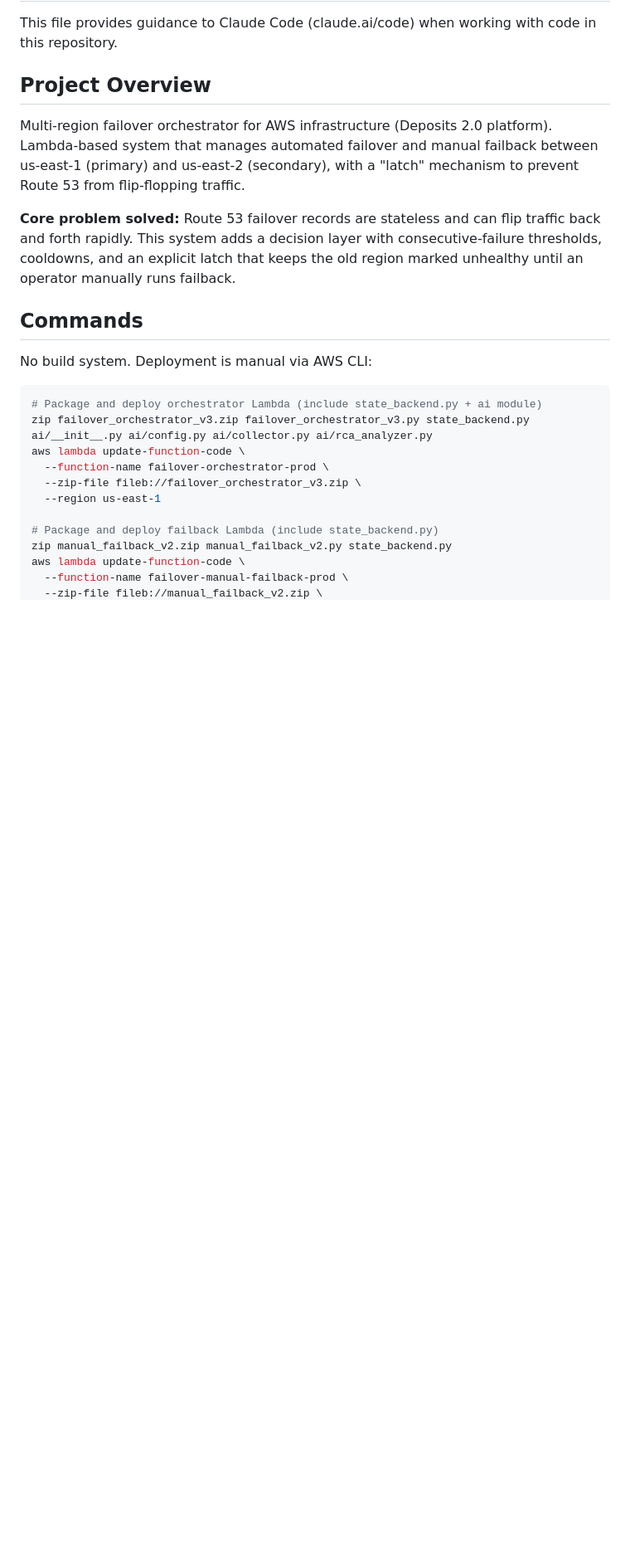
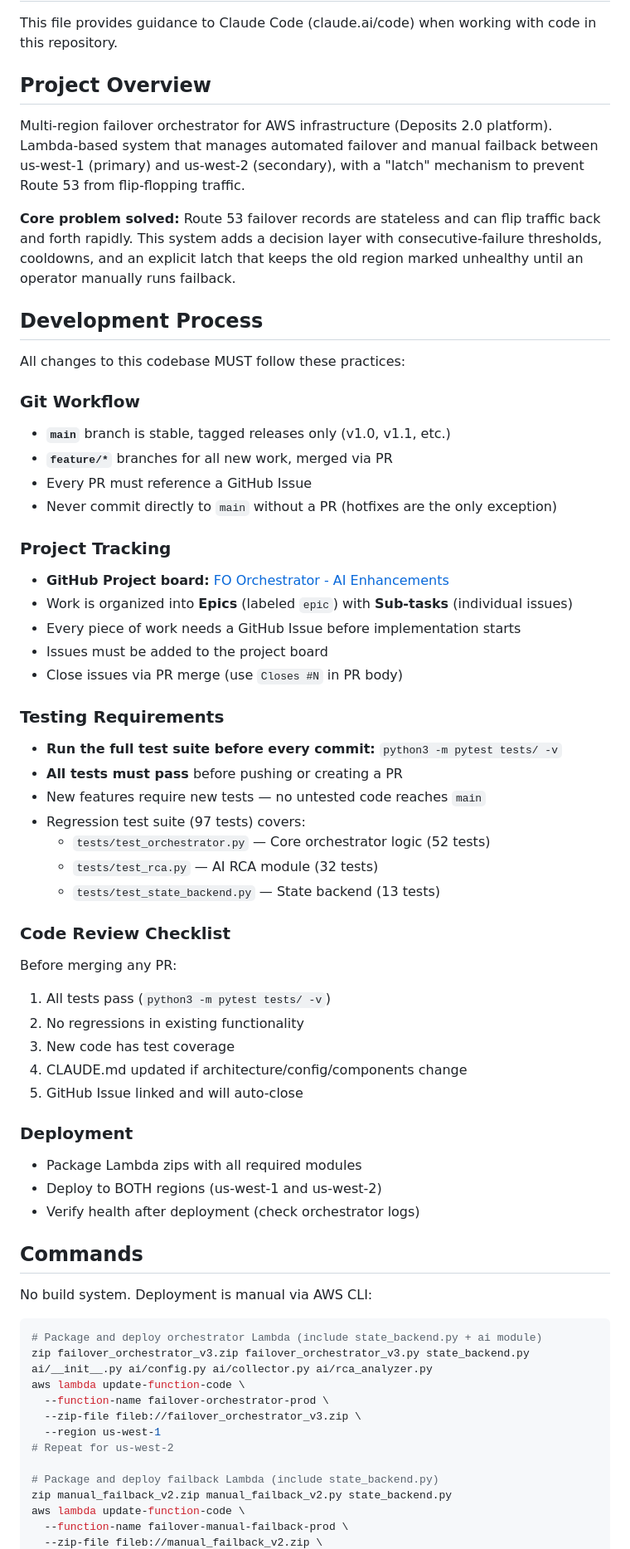
Before and after one commit to ramirezh84/fo-orchestrator, a Markdown page: CLAUDE.md, the part around one of its changes. Shown at 83% size. Rendered like a GitHub page; blank space fills up the shorter version.

```diff
--- a/CLAUDE.md
+++ b/CLAUDE.md
@@ -4,9 +4,48 @@ This file provides guidance to Claude Code (claude.ai/code) when working with co
 
 ## Project Overview
 
-Multi-region failover orchestrator for AWS infrastructure (Deposits 2.0 platform). Lambda-based system that manages automated failover and manual failback between us-east-1 (primary) and us-east-2 (secondary), with a "latch" mechanism to prevent Route 53 from flip-flopping traffic.
+Multi-region failover orchestrator for AWS infrastructure (Deposits 2.0 platform). Lambda-based system that manages automated failover and manual failback between us-west-1 (primary) and us-west-2 (secondary), with a "latch" mechanism to prevent Route 53 from flip-flopping traffic.
 
 **Core problem solved:** Route 53 failover records are stateless and can flip traffic back and forth rapidly. This system adds a decision layer with consecutive-failure thresholds, cooldowns, and an explicit latch that keeps the old region marked unhealthy until an operator manually runs failback.
+
+## Development Process
+
+All changes to this codebase MUST follow these practices:
+
+### Git Workflow
+- **`main`** branch is stable, tagged releases only (v1.0, v1.1, etc.)
+- **`feature/*`** branches for all new work, merged via PR
+- Every PR must reference a GitHub Issue
+- Never commit directly to `main` without a PR (hotfixes are the only exception)
+
+### Project Tracking
+- **GitHub Project board:** [FO Orchestrator - AI Enhancements](https://github.com/users/ramirezh84/projects/1)
+- Work is organized into **Epics** (labeled `epic`) with **Sub-tasks** (individual issues)
+- Every piece of work needs a GitHub Issue before implementation starts
+- Issues must be added to the project board
+- Close issues via PR merge (use `Closes #N` in PR body)
+
+### Testing Requirements
+- **Run the full test suite before every commit:** `python3 -m pytest tests/ -v`
+- **All tests must pass** before pushing or creating a PR
+- New features require new tests — no untested code reaches `main`
+- Regression test suite (97 tests) covers:
+  - `tests/test_orchestrator.py` — Core orchestrator logic (52 tests)
+  - `tests/test_rca.py` — AI RCA module (32 tests)
+  - `tests/test_state_backend.py` — State backend (13 tests)
+
+### Code Review Checklist
+Before merging any PR:
+1. All tests pass (`python3 -m pytest tests/ -v`)
+2. No regressions in existing functionality
+3. New code has test coverage
+4. CLAUDE.md updated if architecture/config/components change
+5. GitHub Issue linked and will auto-close
+
+### Deployment
+- Package Lambda zips with all required modules
+- Deploy to BOTH regions (us-west-1 and us-west-2)
+- Verify health after deployment (check orchestrator logs)
 
 ## Commands
 
@@ -18,7 +57,8 @@ zip failover_orchestrator_v3.zip failover_orchestrator_v3.py state_backend.py ai
 aws lambda update-function-code \
   --function-name failover-orchestrator-prod \
   --zip-file fileb://failover_orchestrator_v3.zip \
-  --region us-east-1
+  --region us-west-1
+# Repeat for us-west-2
 
 # Package and deploy failback Lambda (include state_backend.py)
 zip manual_failback_v2.zip manual_failback_v2.py state_backend.py
```
Also changed, not shown: other parts of CLAUDE.md (+43 -10 lines).
